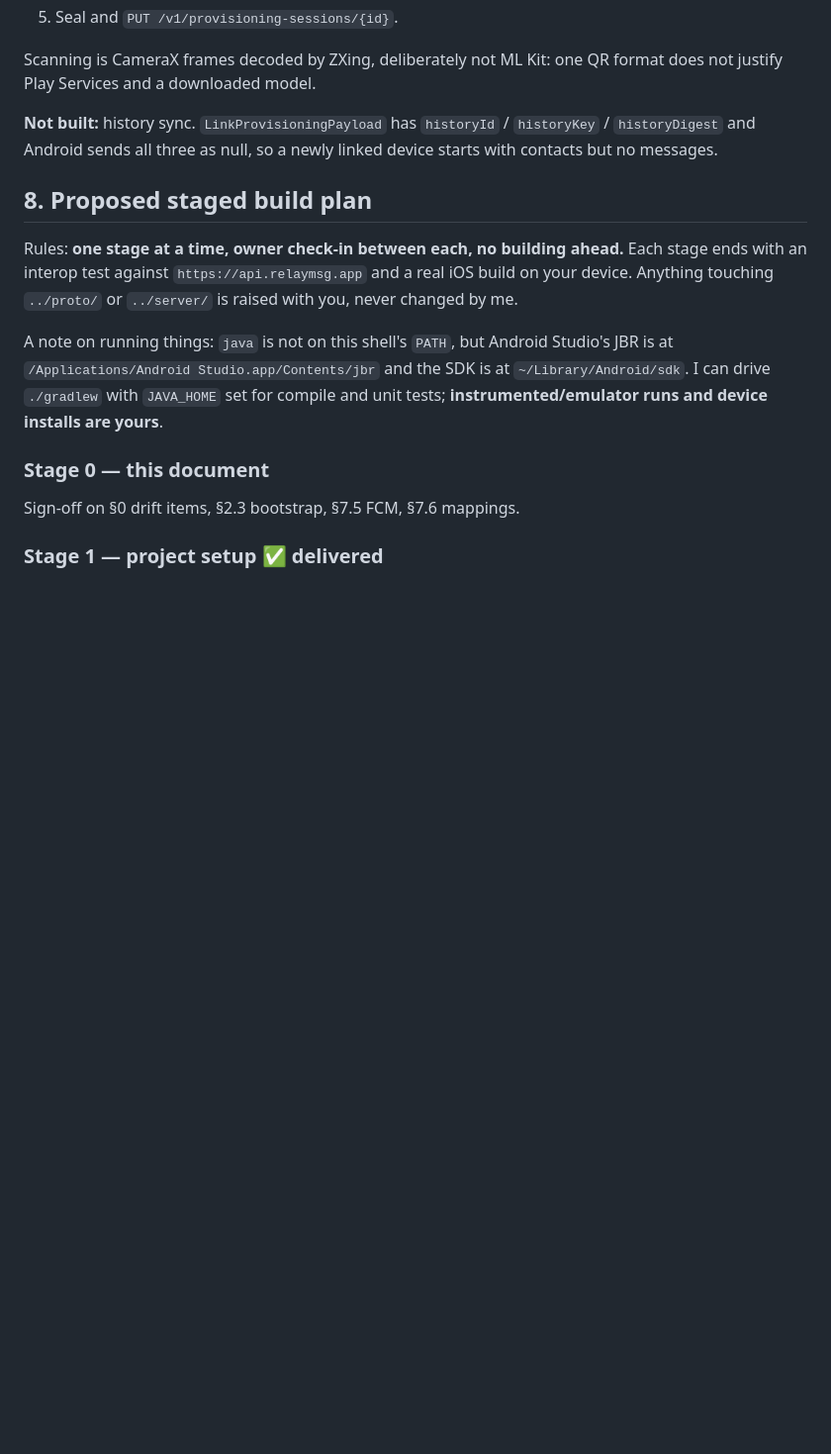
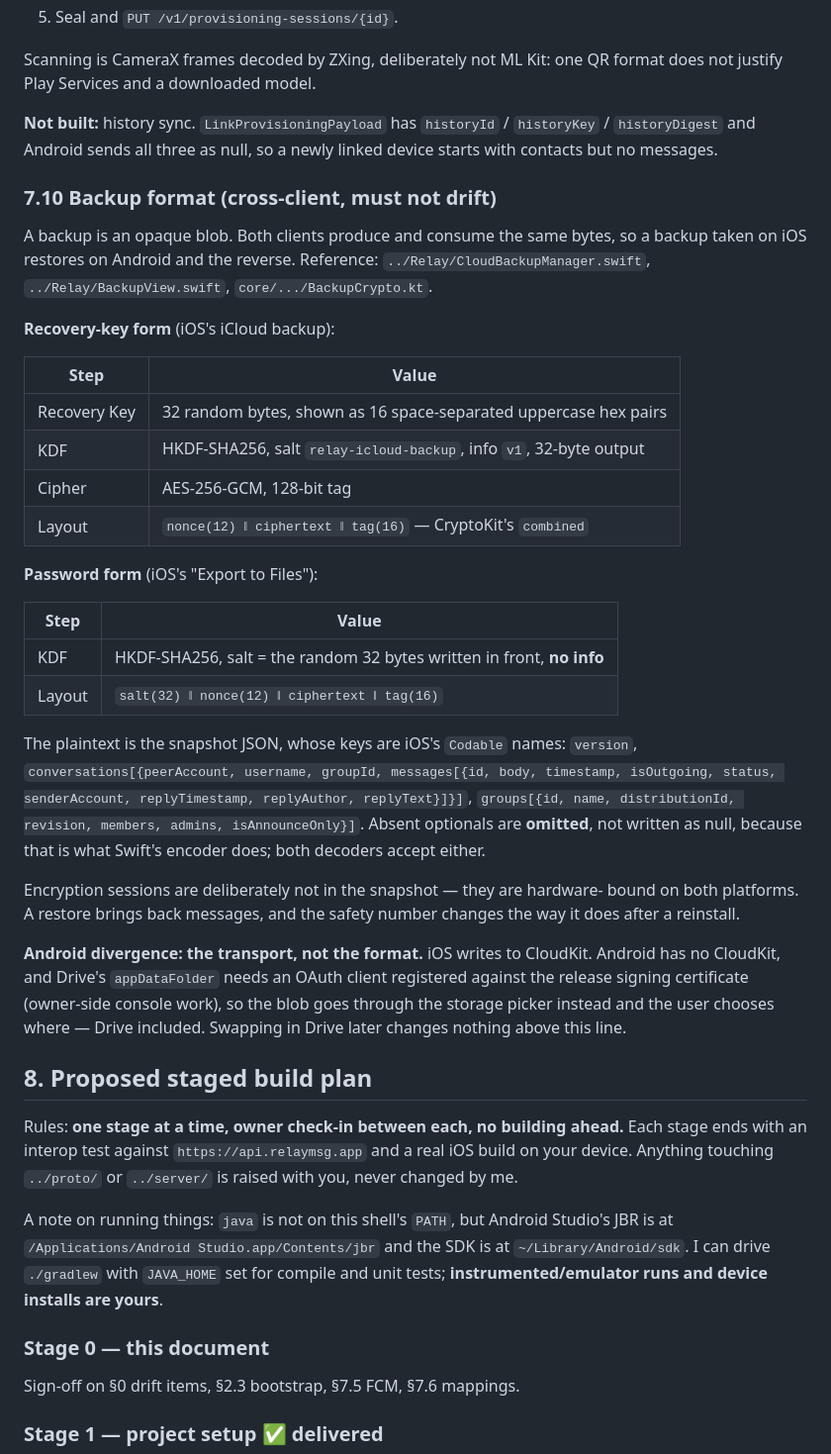
Before and after one commit to CoderDude1232/Relay, a Markdown page: android/PROTOCOL.md, the part around the change. Shown at 99% size. Drawn GitHub-style; blank space fills up the shorter version.

Commit message:
Android: document the backup blob format in PROTOCOL.md
The two clients have to produce the same bytes, so the key derivation,
the layout and the snapshot field names belong in the contract document
rather than only in the code that happens to implement them.

```diff
--- a/android/PROTOCOL.md
+++ b/android/PROTOCOL.md
@@ -1109,6 +1109,46 @@ format does not justify Play Services and a downloaded model.
 `historyKey` / `historyDigest` and Android sends all three as null, so a newly
 linked device starts with contacts but no messages.
 
+### 7.10 Backup format (cross-client, must not drift)
+
+A backup is an opaque blob. Both clients produce and consume the same bytes, so
+a backup taken on iOS restores on Android and the reverse. Reference:
+`../Relay/CloudBackupManager.swift`, `../Relay/BackupView.swift`,
+`core/.../BackupCrypto.kt`.
+
+**Recovery-key form** (iOS's iCloud backup):
+
+| Step | Value |
+| --- | --- |
+| Recovery Key | 32 random bytes, shown as 16 space-separated uppercase hex pairs |
+| KDF | HKDF-SHA256, salt `relay-icloud-backup`, info `v1`, 32-byte output |
+| Cipher | AES-256-GCM, 128-bit tag |
+| Layout | `nonce(12) ‖ ciphertext ‖ tag(16)` — CryptoKit's `combined` |
+
+**Password form** (iOS's "Export to Files"):
+
+| Step | Value |
+| --- | --- |
+| KDF | HKDF-SHA256, salt = the random 32 bytes written in front, **no info** |
+| Layout | `salt(32) ‖ nonce(12) ‖ ciphertext ‖ tag(16)` |
+
+The plaintext is the snapshot JSON, whose keys are iOS's `Codable` names:
+`version`, `conversations[{peerAccount, username, groupId, messages[{id, body,
+timestamp, isOutgoing, status, senderAccount, replyTimestamp, replyAuthor,
+replyText}]}]`, `groups[{id, name, distributionId, revision, members, admins,
+isAnnounceOnly}]`. Absent optionals are **omitted**, not written as null, because
+that is what Swift's encoder does; both decoders accept either.
+
+Encryption sessions are deliberately not in the snapshot — they are hardware-
+bound on both platforms. A restore brings back messages, and the safety number
+changes the way it does after a reinstall.
+
+**Android divergence: the transport, not the format.** iOS writes to CloudKit.
+Android has no CloudKit, and Drive's `appDataFolder` needs an OAuth client
+registered against the release signing certificate (owner-side console work), so
+the blob goes through the storage picker instead and the user chooses where —
+Drive included. Swapping in Drive later changes nothing above this line.
+
 ## 8. Proposed staged build plan
 
 Rules: **one stage at a time, owner check-in between each, no building ahead.** Each
```
